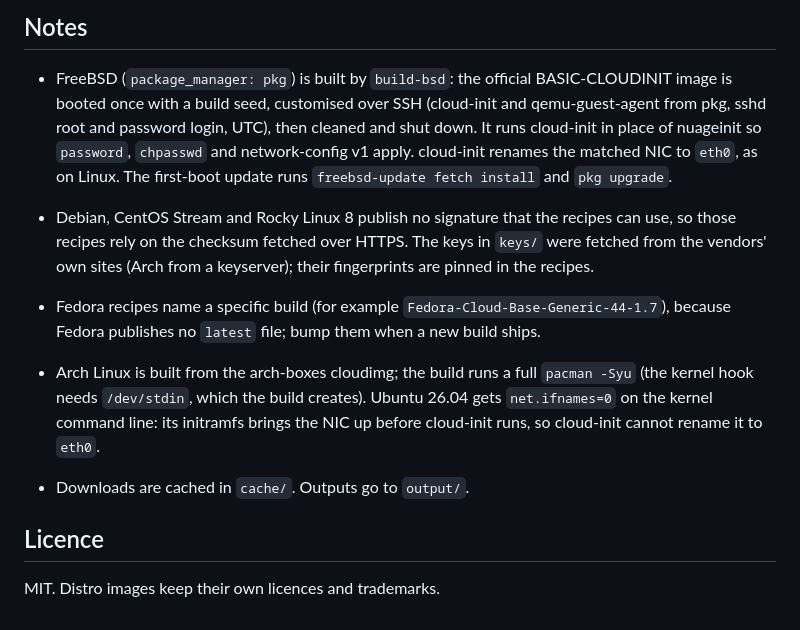
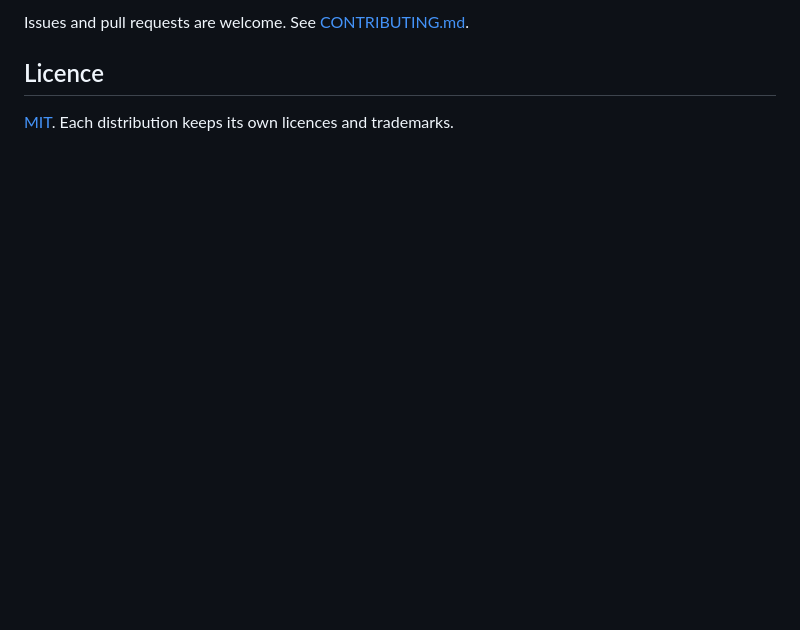
Before and after one commit to VMArea/cloud-images, a Markdown page: README.md, the part around one of its changes. GitHub-like rendering; blank space fills up the shorter version.

```diff
--- a/README.md
+++ b/README.md
@@ -40,13 +69,6 @@ See [TESTING.md](TESTING.md) for what the tests check.
 
-## Notes
-
-- FreeBSD (`package_manager: pkg`) is built by `build-bsd`: the official BASIC-CLOUDINIT image is booted once with a build seed, customised over SSH (cloud-init and qemu-guest-agent from pkg, sshd root and password login, UTC), then cleaned and shut down. It runs cloud-init in place of nuageinit so `password`, `chpasswd` and network-config v1 apply. cloud-init renames the matched NIC to `eth0`, as on Linux. The first-boot update runs `freebsd-update fetch install` and `pkg upgrade`.
-
-- Debian, CentOS Stream and Rocky Linux 8 publish no signature that the recipes can use, so those recipes rely on the checksum fetched over HTTPS. The keys in `keys/` were fetched from the vendors' own sites (Arch from a keyserver); their fingerprints are pinned in the recipes.
-- Fedora recipes name a specific build (for example `Fedora-Cloud-Base-Generic-44-1.7`), because Fedora publishes no `latest` file; bump them when a new build ships.
-- Arch Linux is built from the arch-boxes cloudimg; the build runs a full `pacman -Syu` (the kernel hook needs `/dev/stdin`, which the build creates). Ubuntu 26.04 gets `net.ifnames=0` on the kernel command line: its initramfs brings the NIC up before cloud-init runs, so cloud-init cannot rename it to `eth0`.
-- Downloads are cached in `cache/`. Outputs go to `output/`.
+Issues and pull requests are welcome. See [CONTRIBUTING.md](CONTRIBUTING.md).
 
 ## Licence
 
-MIT. Distro images keep their own licences and trademarks.
+[MIT](LICENSE). Each distribution keeps its own licences and trademarks.
```
Also changed, not shown: other parts of README.md (+51 -22 lines), CONTRIBUTING.md (added, +7 -0 lines), SECURITY.md (added, +5 -0 lines), docs/building.md (added, +63 -0 lines), windows/README.md (+1 -1 lines), .github/assets/banner.png (added), .github/assets/social-preview.png (added).
